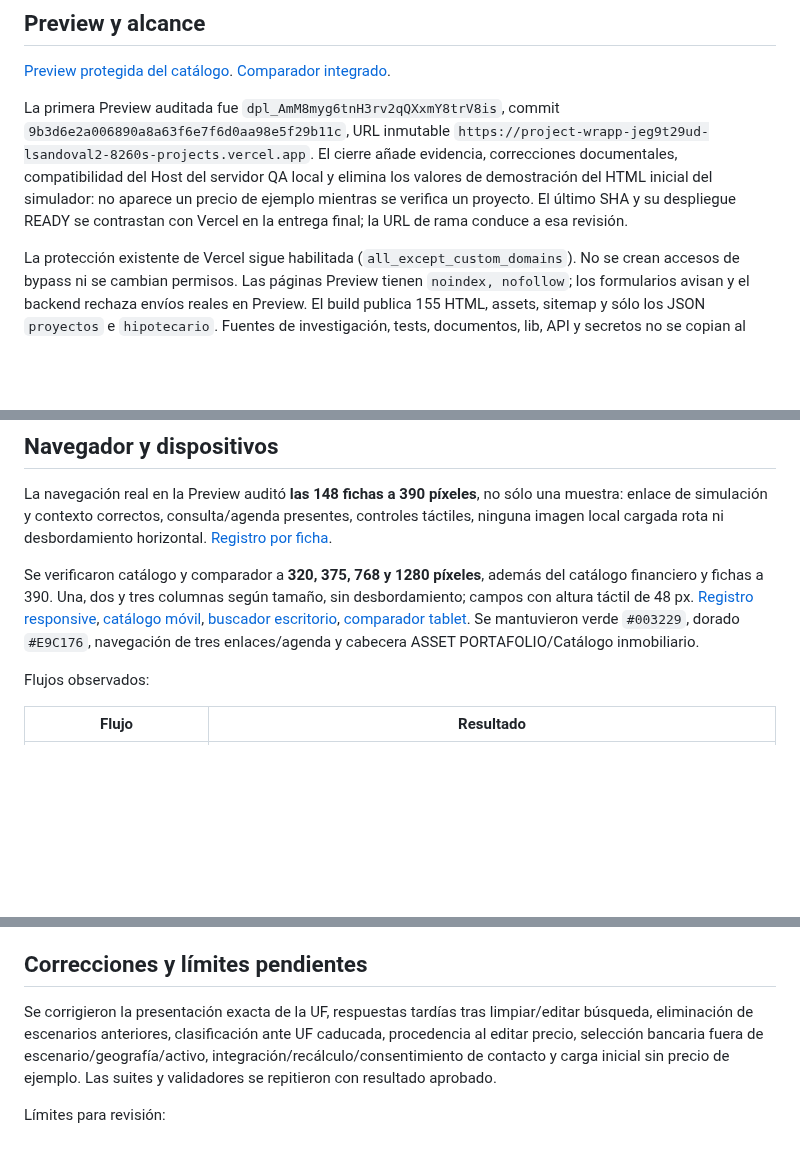
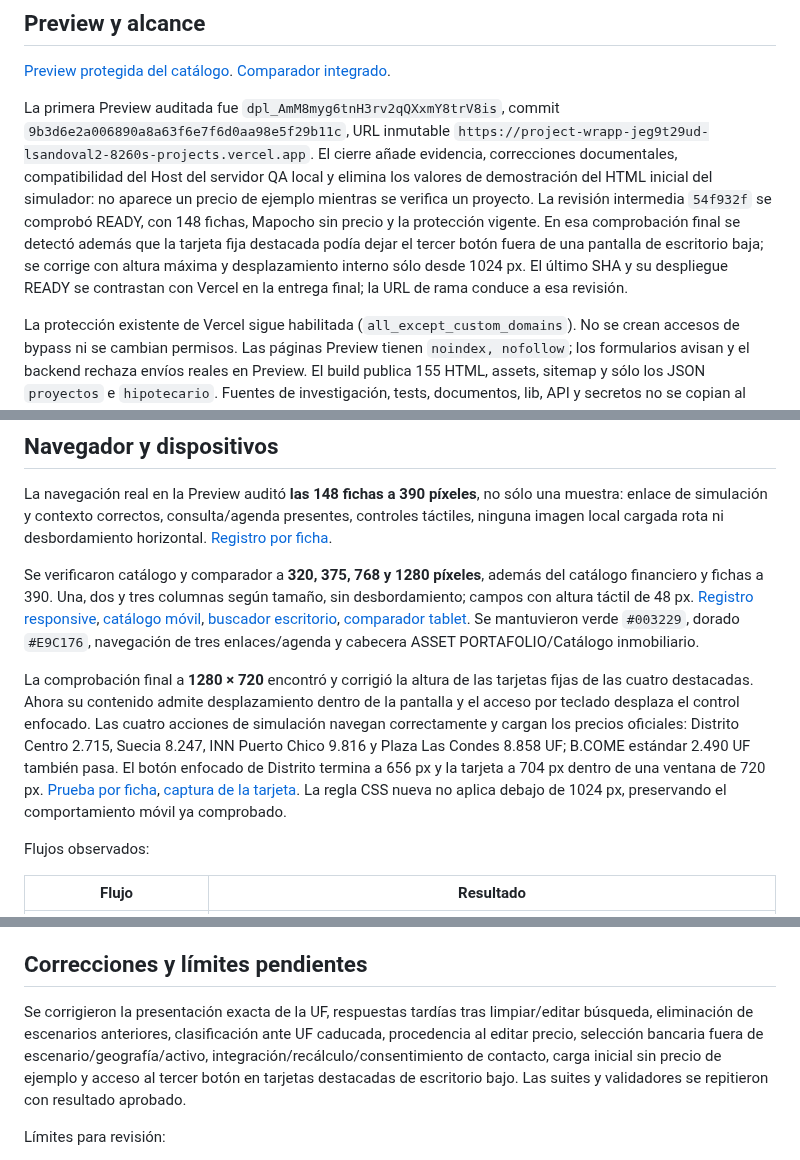
Before and after one commit to lasopho/sollahms-web, a Markdown page: docs/integracion-financiera-verificacion.md, 3 parts joined by grey strips. Rendered like a GitHub page; blank space fills up the shorter version.

```diff
--- a/docs/integracion-financiera-verificacion.md
+++ b/docs/integracion-financiera-verificacion.md
@@ -6,7 +6,7 @@ Fecha de QA: 10 de octubre de 2026. Rama independiente: `codex/integracion-finan
 
 [Preview protegida del catálogo](https://project-wrapp-git-codex-integr-460693-lsandoval2-8260s-projects.vercel.app/proyectos.html). [Comparador integrado](https://project-wrapp-git-codex-integr-460693-lsandoval2-8260s-projects.vercel.app/comparador-hipotecario.html).
 
-La primera Preview auditada fue `dpl_AmM8myg6tnH3rv2qQXxmY8trV8is`, commit `9b3d6e2a006890a8a63f6e7f6d0aa98e5f29b11c`, URL inmutable `https://project-wrapp-jeg9t29ud-lsandoval2-8260s-projects.vercel.app`. El cierre añade evidencia, correcciones documentales, compatibilidad del Host del servidor QA local y elimina los valores de demostración del HTML inicial del simulador: no aparece un precio de ejemplo mientras se verifica un proyecto. El último SHA y su despliegue READY se contrastan con Vercel en la entrega final; la URL de rama conduce a esa revisión.
+La primera Preview auditada fue `dpl_AmM8myg6tnH3rv2qQXxmY8trV8is`, commit `9b3d6e2a006890a8a63f6e7f6d0aa98e5f29b11c`, URL inmutable `https://project-wrapp-jeg9t29ud-lsandoval2-8260s-projects.vercel.app`. El cierre añade evidencia, correcciones documentales, compatibilidad del Host del servidor QA local y elimina los valores de demostración del HTML inicial del simulador: no aparece un precio de ejemplo mientras se verifica un proyecto. La revisión intermedia `54f932f` se comprobó READY, con 148 fichas, Mapocho sin precio y la protección vigente. En esa comprobación final se detectó además que la tarjeta fija destacada podía dejar el tercer botón fuera de una pantalla de escritorio baja; se corrige con altura máxima y desplazamiento interno sólo desde 1024 px. El último SHA y su despliegue READY se contrastan con Vercel en la entrega final; la URL de rama conduce a esa revisión.
 
 La protección existente de Vercel sigue habilitada (`all_except_custom_domains`). No se crean accesos de bypass ni se cambian permisos. Las páginas Preview tienen `noindex, nofollow`; los formularios avisan y el backend rechaza envíos reales en Preview. El build publica 155 HTML, assets, sitemap y sólo los JSON `proyectos` e `hipotecario`. Fuentes de investigación, tests, documentos, lib, API y secretos no se copian al directorio público.
 
@@ -43,6 +43,8 @@ La navegación real en la Preview auditó **las 148 fichas a 390 píxeles**, no
 
 Se verificaron catálogo y comparador a **320, 375, 768 y 1280 píxeles**, además del catálogo financiero y fichas a 390. Una, dos y tres columnas según tamaño, sin desbordamiento; campos con altura táctil de 48 px. [Registro responsive](qa/integracion-responsive.json), [catálogo móvil](qa/integracion-catalogo-movil.png), [buscador escritorio](qa/integracion-buscador-escritorio.png), [comparador tablet](qa/integracion-comparador-tablet.png). Se mantuvieron verde `#003229`, dorado `#E9C176`, navegación de tres enlaces/agenda y cabecera ASSET PORTAFOLIO/Catálogo inmobiliario.
 
+La comprobación final a **1280 × 720** encontró y corrigió la altura de las tarjetas fijas de las cuatro destacadas. Ahora su contenido admite desplazamiento dentro de la pantalla y el acceso por teclado desplaza el control enfocado. Las cuatro acciones de simulación navegan correctamente y cargan los precios oficiales: Distrito Centro 2.715, Suecia 8.247, INN Puerto Chico 9.816 y Plaza Las Condes 8.858 UF; B.COME estándar 2.490 UF también pasa. El botón enfocado de Distrito termina a 656 px y la tarjeta a 704 px dentro de una ventana de 720 px. [Prueba por ficha](qa/integracion-tarjetas-escritorio.json), [captura de la tarjeta](qa/integracion-tarjeta-destacada-escritorio.png). La regla CSS nueva no aplica debajo de 1024 px, preservando el comportamiento móvil ya comprobado.
+
 Flujos observados:
 
 | Flujo | Resultado |
@@ -75,7 +77,7 @@ En la interacción automatizada móvil de 375 píxeles, evaluar y renderizar tom
 
 ## Correcciones y límites pendientes
 
-Se corrigieron la presentación exacta de la UF, respuestas tardías tras limpiar/editar búsqueda, eliminación de escenarios anteriores, clasificación ante UF caducada, procedencia al editar precio, selección bancaria fuera de escenario/geografía/activo, integración/recálculo/consentimiento de contacto y carga inicial sin precio de ejemplo. Las suites y validadores se repitieron con resultado aprobado.
+Se corrigieron la presentación exacta de la UF, respuestas tardías tras limpiar/editar búsqueda, eliminación de escenarios anteriores, clasificación ante UF caducada, procedencia al editar precio, selección bancaria fuera de escenario/geografía/activo, integración/recálculo/consentimiento de contacto, carga inicial sin precio de ejemplo y acceso al tercer botón en tarjetas destacadas de escritorio bajo. Las suites y validadores se repitieron con resultado aprobado.
 
 Límites para revisión:
 
```
Also changed, not shown: docs/qa/integracion-tarjeta-destacada-escritorio.png (added), 2 other files.
